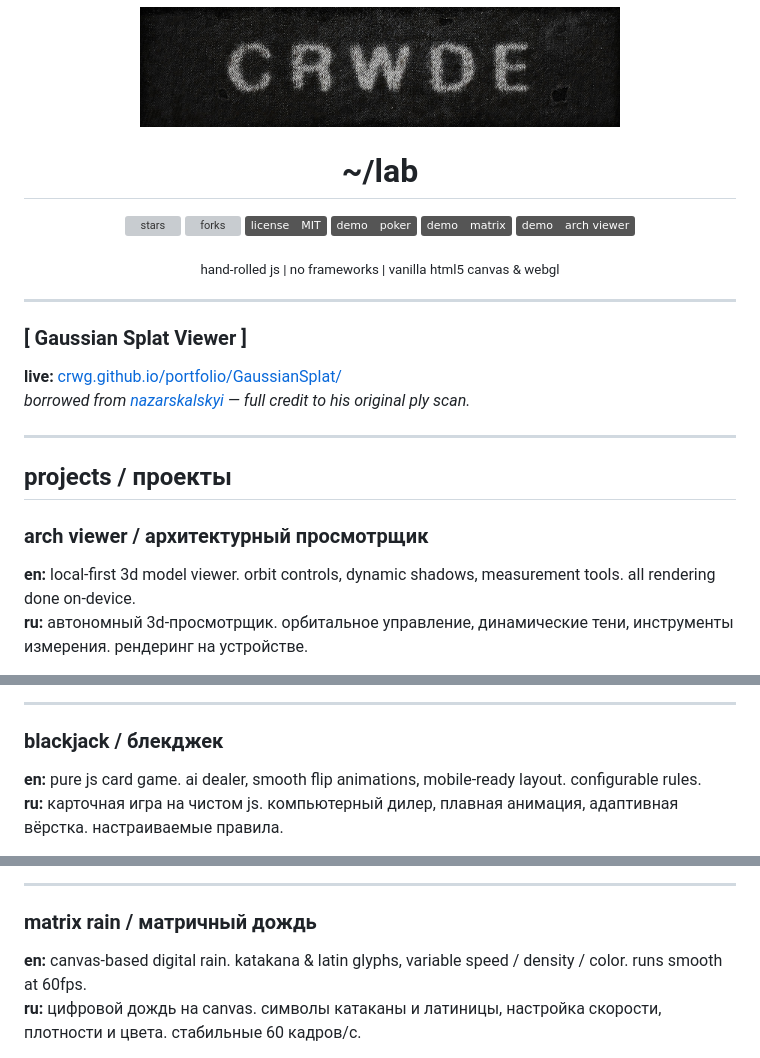
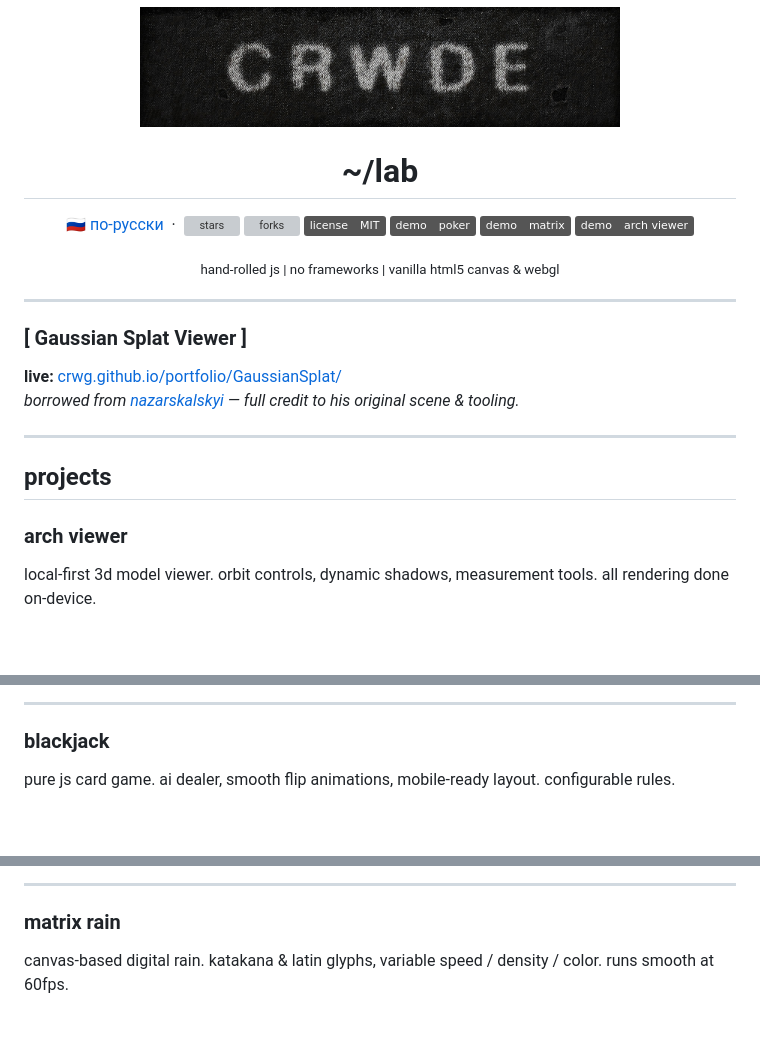
Before and after one commit to crwg/crwg.github.io, a Markdown page: README.md, 3 parts joined by grey strips. GitHub-like rendering; badges without logos; blank space fills up the shorter version; grey boxes are pictures that could not be loaded.

Commit message:
Revise README for project descriptions and images
Updated project descriptions and image alt texts for clarity.

```diff
--- a/README.md
+++ b/README.md
@@ -5,6 +5,8 @@
 <h1 align="center">~/lab</h1>
 
 <p align="center">
+  <a href="README_RU.md">🇷🇺 по-русски</a>
+  &nbsp;·&nbsp;
   <a href="https://github.com/crwg/crwg.github.io/stargazers"><img src="https://img.shields.io/github/stars/crwg/crwg.github.io?style=flat&color=555" alt="stars"></a>
   <a href="https://github.com/crwg/crwg.github.io/network"><img src="https://img.shields.io/github/forks/crwg/crwg.github.io?style=flat&color=555" alt="forks"></a>
   <a href="https://github.com/crwg/crwg.github.io/blob/master/LICENSE"><img src="https://img.shields.io/badge/license-MIT-555?style=flat" alt="license"></a>
@@ -21,14 +23,13 @@
 
 ### [ Gaussian Splat Viewer ]
 **live:** [crwg.github.io/portfolio/GaussianSplat/](https://crwg.github.io/portfolio/GaussianSplat/)
-*borrowed from [nazarskalskyi](https://superspl.at/scene/e720a778) — full credit to his original ply scan.*
+*borrowed from [nazarskalskyi](https://superspl.at/scene/e720a778) — full credit to his original scene & tooling.*
 
 ---
 
-## projects / проекты
+## projects
 
-### arch viewer / архитектурный просмотрщик
-**en:** local‑first 3d model viewer. orbit controls, dynamic shadows, measurement tools. all rendering done on‑device.
-**ru:** автономный 3d‑просмотрщик. орбитальное управление, динамические тени, инструменты измерения. рендеринг на устройстве.
+### arch viewer
+local‑first 3d model viewer. orbit controls, dynamic shadows, measurement tools. all rendering done on‑device.
 
 <p align="center">
@@ -39,8 +42,7 @@
 
 ---
 
-### blackjack / блекджек
-**en:** pure js card game. ai dealer, smooth flip animations, mobile‑ready layout. configurable rules.
-**ru:** карточная игра на чистом js. компьютерный дилер, плавная анимация, адаптивная вёрстка. настраиваемые правила.
+### blackjack
+pure js card game. ai dealer, smooth flip animations, mobile‑ready layout. configurable rules.
 
 <p align="center">
@@ -51,8 +55,7 @@
 
 ---
 
-### matrix rain / матричный дождь
-**en:** canvas‑based digital rain. katakana & latin glyphs, variable speed / density / color. runs smooth at 60fps.
-**ru:** цифровой дождь на canvas. символы катаканы и латиницы, настройка скорости, плотности и цвета. стабильные 60 кадров/с.
+### matrix rain
+canvas‑based digital rain. katakana & latin glyphs, variable speed / density / color. runs smooth at 60fps.
 
 <p align="center">
```
Also changed, not shown: other parts of README.md (+11 -5 lines).
